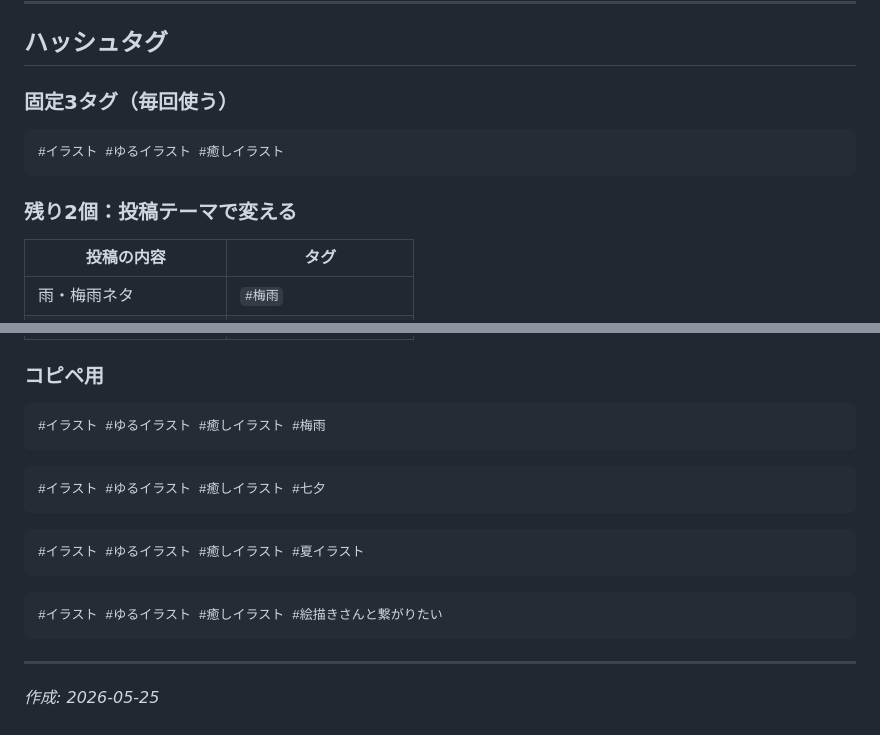
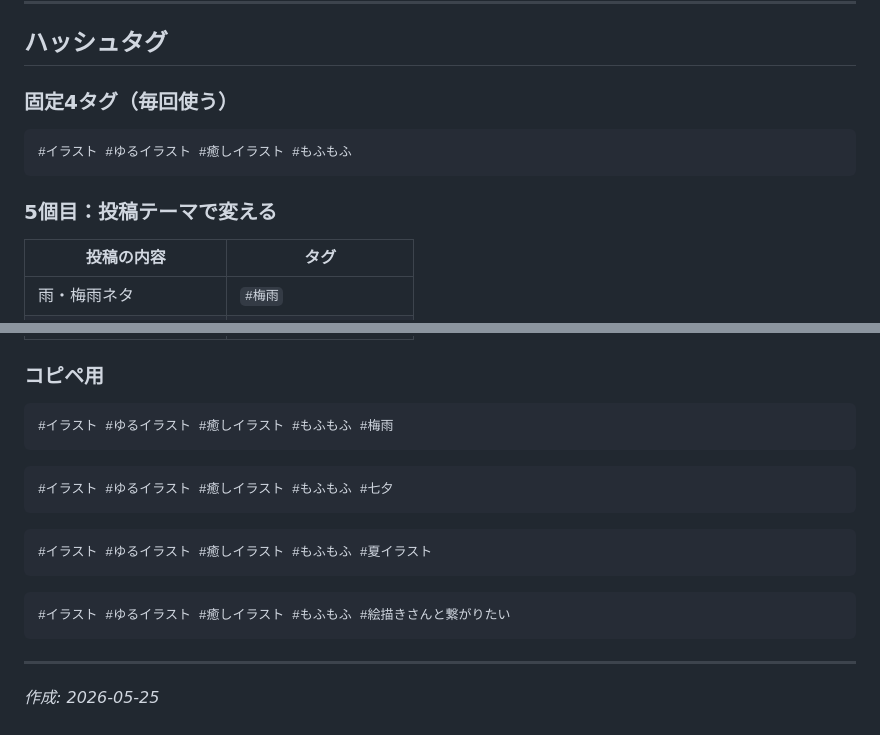
Before and after one commit to mofutaba/hatsu, a Markdown page: sns/captions-may-july.md, 2 parts joined by grey strips. Drawn GitHub-style.

Commit message:
Add #もふもふ to fixed hashtag set
https://claude.ai/code/session_01BJZB25ukzbPptWMEQr1uFc

````diff
--- a/sns/captions-may-july.md
+++ b/sns/captions-may-july.md
@@ -458,12 +458,12 @@
 
 ## ハッシュタグ
 
-### 固定3タグ（毎回使う）
+### 固定4タグ（毎回使う）
 ```
-#イラスト #ゆるイラスト #癒しイラスト
+#イラスト #ゆるイラスト #癒しイラスト #もふもふ
 ```
 
-### 残り2個：投稿テーマで変える
+### 5個目：投稿テーマで変える
 
 | 投稿の内容 | タグ |
 |-----------|------|
@@ -478,16 +478,16 @@
 ### コピペ用
 
 ```
-#イラスト #ゆるイラスト #癒しイラスト #梅雨
+#イラスト #ゆるイラスト #癒しイラスト #もふもふ #梅雨
 ```
 ```
-#イラスト #ゆるイラスト #癒しイラスト #七夕
+#イラスト #ゆるイラスト #癒しイラスト #もふもふ #七夕
 ```
 ```
-#イラスト #ゆるイラスト #癒しイラスト #夏イラスト
+#イラスト #ゆるイラスト #癒しイラスト #もふもふ #夏イラスト
 ```
 ```
-#イラスト #ゆるイラスト #癒しイラスト #絵描きさんと繋がりたい
+#イラスト #ゆるイラスト #癒しイラスト #もふもふ #絵描きさんと繋がりたい
 ```
 
 ---
````
